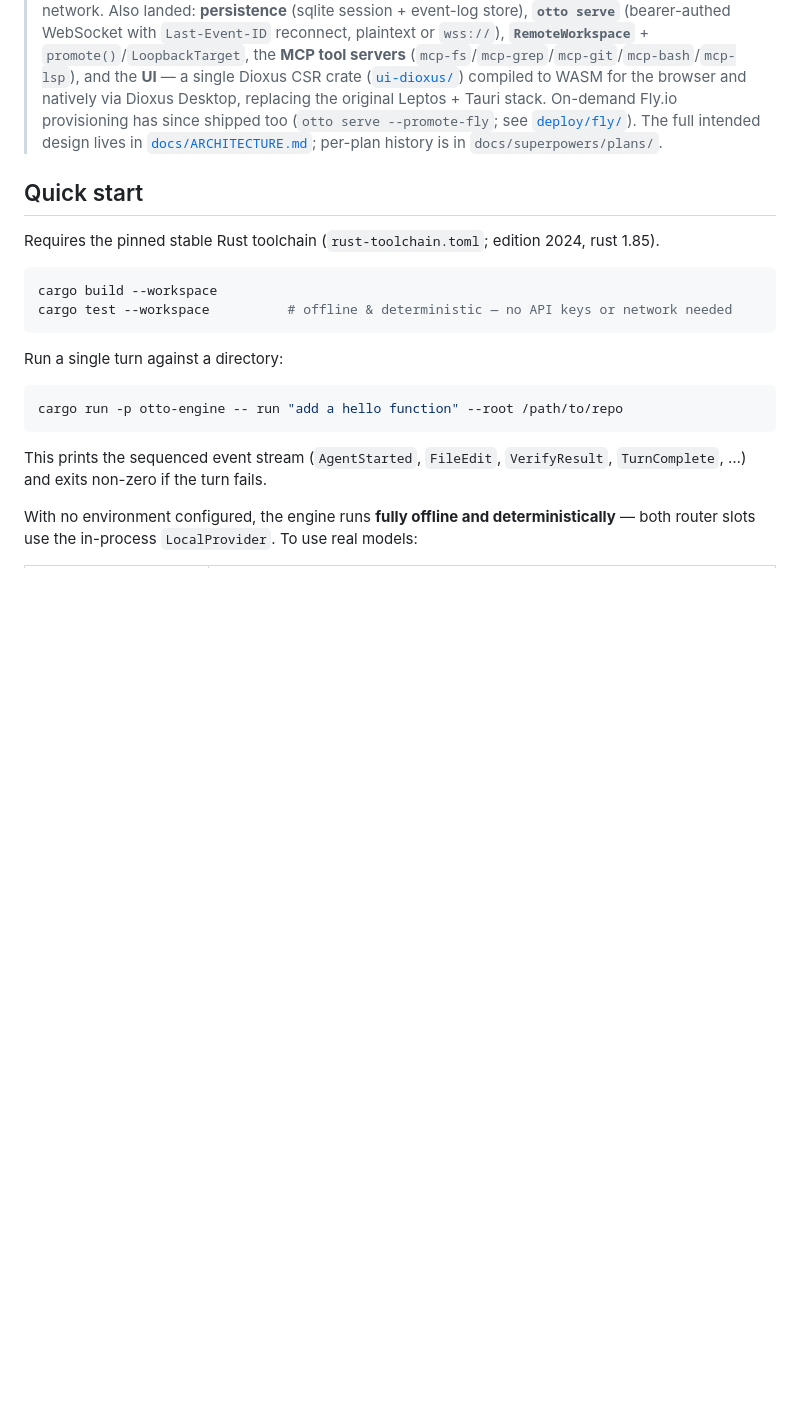
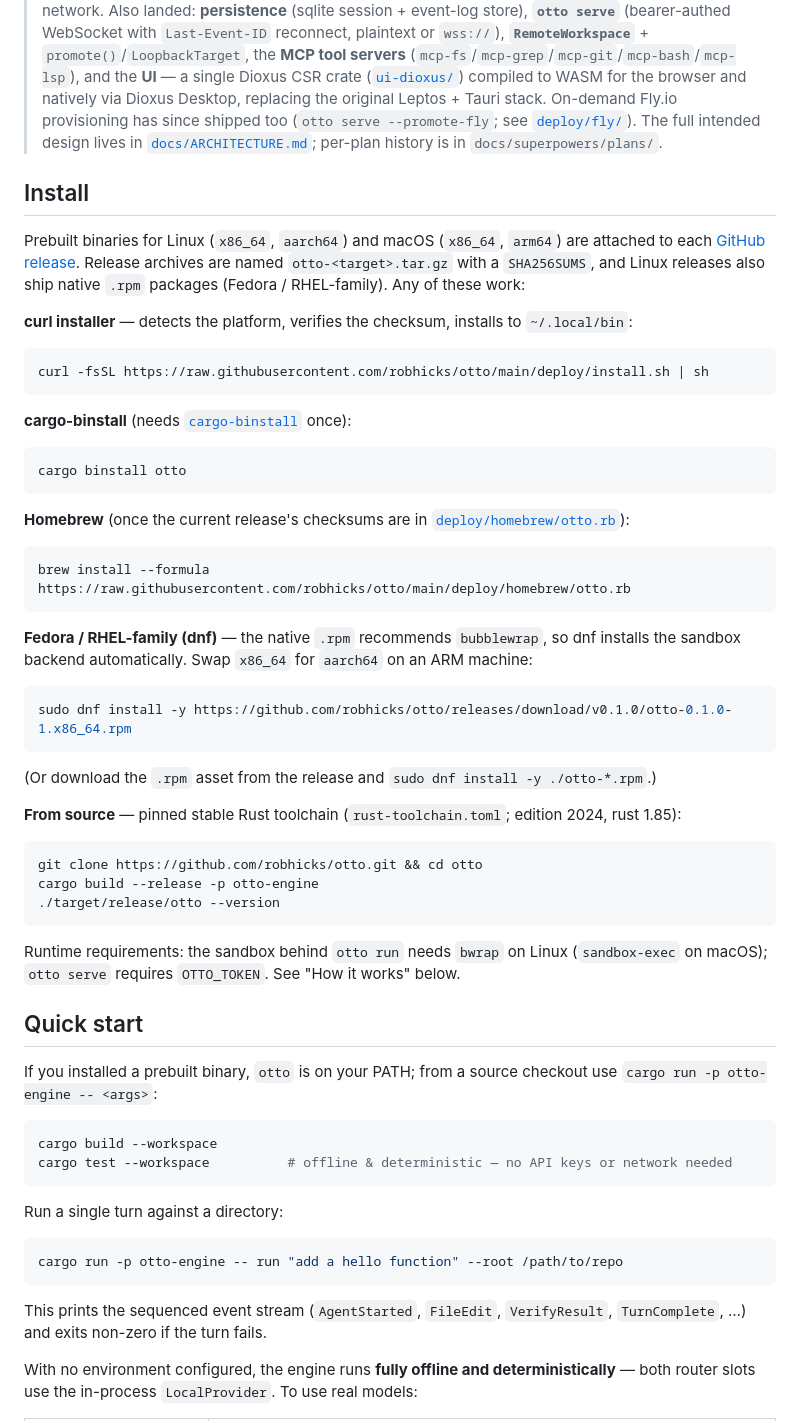
Before and after one commit to robhicks/otto, a Markdown page: README.md, the part around the change. Drawn GitHub-style; blank space fills up the shorter version.

Commit message:
docs: document install options (curl, binstall, brew, dnf, source)

````diff
--- a/README.md
+++ b/README.md
@@ -20,9 +20,56 @@ be embedded in-process or served over the network.
 > The full intended design lives in
 > [`docs/ARCHITECTURE.md`](docs/ARCHITECTURE.md); per-plan history is in `docs/superpowers/plans/`.
 
+## Install
+
+Prebuilt binaries for Linux (`x86_64`, `aarch64`) and macOS (`x86_64`, `arm64`) are attached to
+each [GitHub release](https://github.com/robhicks/otto/releases). Release archives are named
+`otto-<target>.tar.gz` with a `SHA256SUMS`, and Linux releases also ship native `.rpm` packages
+(Fedora / RHEL-family). Any of these work:
+
+**curl installer** — detects the platform, verifies the checksum, installs to `~/.local/bin`:
+
+```bash
+curl -fsSL https://raw.githubusercontent.com/robhicks/otto/main/deploy/install.sh | sh
+```
+
+**cargo-binstall** (needs [`cargo-binstall`](https://github.com/cargo-bins/cargo-binstall) once):
+
+```bash
+cargo binstall otto
+```
+
+**Homebrew** (once the current release's checksums are in
+[`deploy/homebrew/otto.rb`](deploy/homebrew/otto.rb)):
+
+```bash
+brew install --formula https://raw.githubusercontent.com/robhicks/otto/main/deploy/homebrew/otto.rb
+```
+
+**Fedora / RHEL-family (dnf)** — the native `.rpm` recommends `bubblewrap`, so dnf installs the
+sandbox backend automatically. Swap `x86_64` for `aarch64` on an ARM machine:
+
+```bash
+sudo dnf install -y https://github.com/robhicks/otto/releases/download/v0.1.0/otto-0.1.0-1.x86_64.rpm
+```
+
+(Or download the `.rpm` asset from the release and `sudo dnf install -y ./otto-*.rpm`.)
+
+**From source** — pinned stable Rust toolchain (`rust-toolchain.toml`; edition 2024, rust 1.85):
+
+```bash
+git clone https://github.com/robhicks/otto.git && cd otto
+cargo build --release -p otto-engine
+./target/release/otto --version
+```
+
+Runtime requirements: the sandbox behind `otto run` needs `bwrap` on Linux (`sandbox-exec` on
+macOS); `otto serve` requires `OTTO_TOKEN`. See "How it works" below.
+
 ## Quick start
 
-Requires the pinned stable Rust toolchain (`rust-toolchain.toml`; edition 2024, rust 1.85).
+If you installed a prebuilt binary, `otto` is on your PATH; from a source checkout use
+`cargo run -p otto-engine -- <args>`:
 
 ```bash
 cargo build --workspace
````
